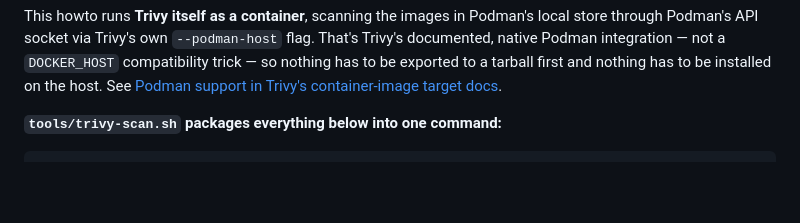
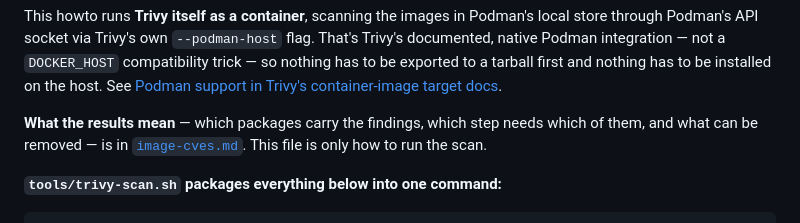
Before and after one commit to ludwigprager/continuum, a Markdown page: trivy.md, the part around the change. Drawn GitHub-style; blank space fills up the shorter version.

Commit message:
trivy-doc

```diff
--- a/trivy.md
+++ b/trivy.md
@@ -17,6 +17,10 @@ Podman's local store through Podman's API socket via Trivy's own
 not a `DOCKER_HOST` compatibility trick — so nothing has to be exported to a
 tarball first and nothing has to be installed on the host. See
 [Podman support in Trivy's container-image target docs](https://trivy.dev/docs/dev/guide/target/container_image/).
+
+**What the results mean** — which packages carry the findings, which step
+needs which of them, and what can be removed — is in
+[`image-cves.md`](image-cves.md). This file is only how to run the scan.
 
 **`tools/trivy-scan.sh` packages everything below into one command:**
 
```
Also changed, not shown: image-cves.md (added, +435 -0 lines).
